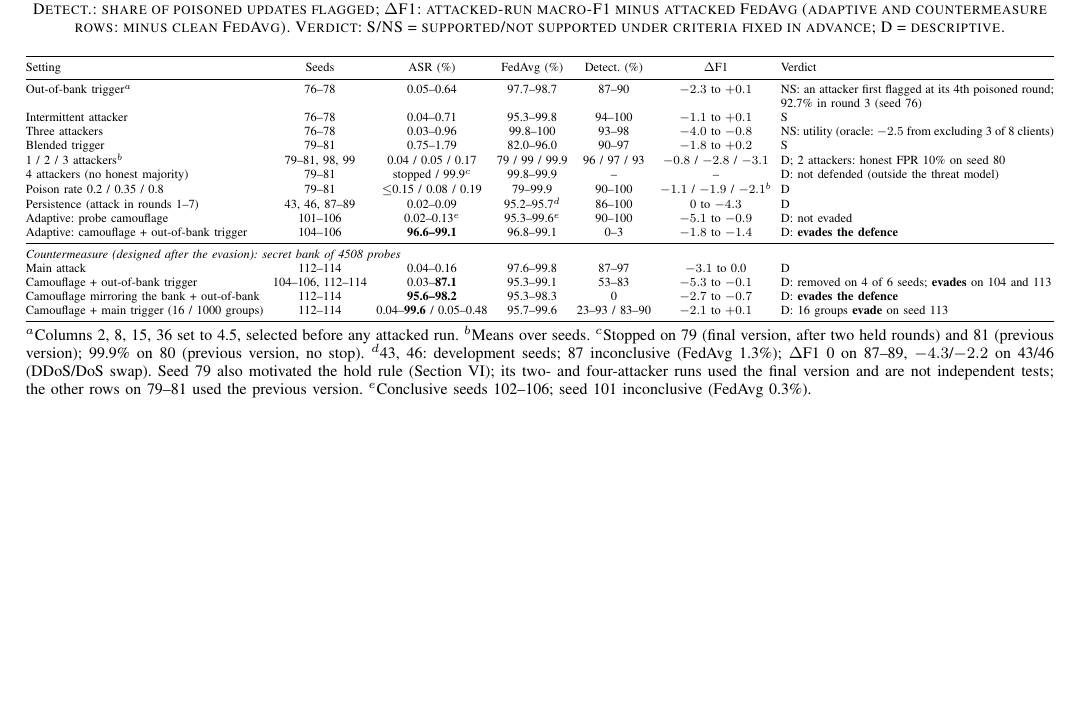
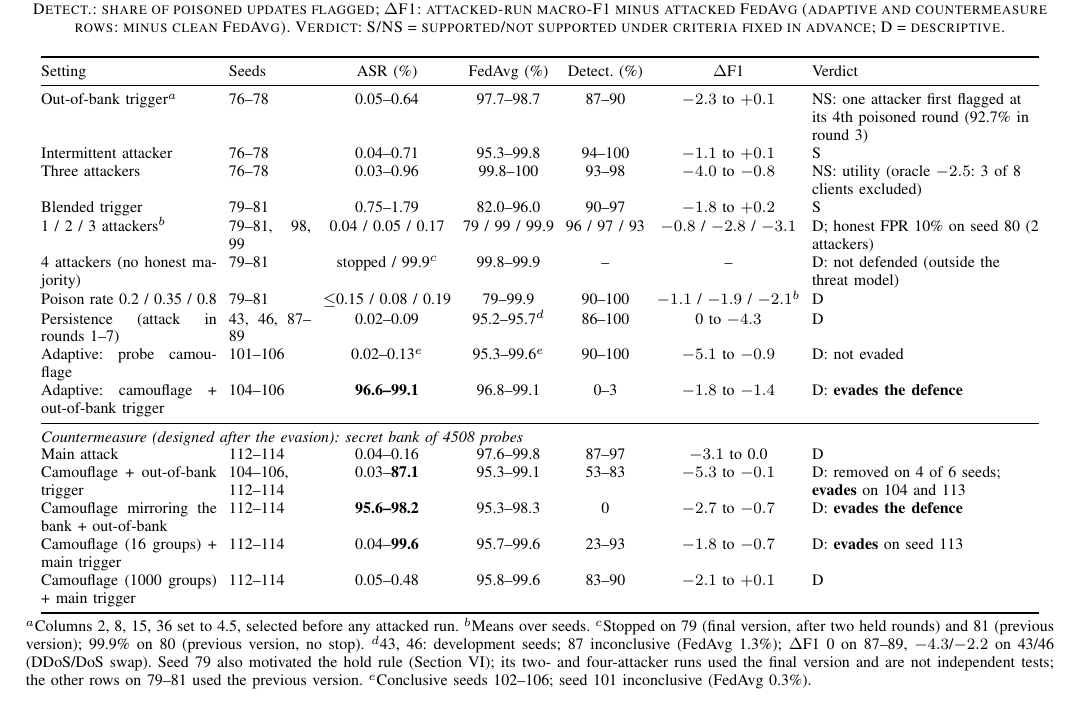
Before and after one commit to A-k-S-H-a-Y-K/Fed-MediShield, a LaTeX paper (paper/main.tex): part of page 6 of 8 before the commit and part of page 7 of 9 after it, cut so that both start at the same text, the shorter picture padded with empty space. Compiled offline with pdfLaTeX.

Commit message:
Paper: Table II at footnotesize without resizing (wrapped Setting/Verdict columns, 16/1000-group row split)

```diff
--- a/paper/main.tex
+++ b/paper/main.tex
@@ -10,6 +10,8 @@
 \usepackage{algorithm}
 \usepackage{algpseudocode}
 \usepackage{placeins}
+\usepackage{adjustbox}
+\usepackage{array}
 \usepackage[hidelinks]{hyperref}
 % let more of each page hold figures so they stay near their text
 \renewcommand{\topfraction}{0.9}
@@ -223,16 +225,17 @@ Fig.~\ref{fig:rounds} shows the ASR per round. Under FedAvg the backdoor reaches
 \caption{Robustness of the final configuration on CICIoMT2024. Final ASR of Fed-MediShield and of FedAvg under the same attack; Detect.: share of poisoned updates flagged; $\Delta$F1: attacked-run macro-F1 minus attacked FedAvg (adaptive and countermeasure rows: minus clean FedAvg). Verdict: S/NS = supported/not supported under criteria fixed in advance; D = descriptive.}
 \label{tab:robust}
 \setlength{\tabcolsep}{3pt}
-\resizebox{\textwidth}{!}{%
-\begin{tabular}{@{}lcccccp{6.2cm}@{}}
+\footnotesize
+\begin{adjustbox}{max width=\textwidth}
+\begin{tabular}{@{}p{3.1cm}p{1.45cm}cccc>{\raggedright\arraybackslash}p{4.0cm}@{}}
 \toprule
 Setting & Seeds & ASR (\%) & FedAvg (\%) & Detect. (\%) & $\Delta$F1 & Verdict \\
 \midrule
-Out-of-bank trigger$^a$ & 76--78 & 0.05--0.64 & 97.7--98.7 & 87--90 & $-2.3$ to $+0.1$ & NS: an attacker first flagged at its 4th poisoned round; 92.7\% in round 3 (seed 76) \\
+Out-of-bank trigger$^a$ & 76--78 & 0.05--0.64 & 97.7--98.7 & 87--90 & $-2.3$ to $+0.1$ & NS: one attacker first flagged at its 4th poisoned round (92.7\% in round 3) \\
 Intermittent attacker & 76--78 & 0.04--0.71 & 95.3--99.8 & 94--100 & $-1.1$ to $+0.1$ & S \\
-Three attackers & 76--78 & 0.03--0.96 & 99.8--100 & 93--98 & $-4.0$ to $-0.8$ & NS: utility (oracle: $-2.5$ from excluding 3 of 8 clients) \\
+Three attackers & 76--78 & 0.03--0.96 & 99.8--100 & 93--98 & $-4.0$ to $-0.8$ & NS: utility (oracle $-2.5$: 3 of 8 clients excluded) \\
 Blended trigger & 79--81 & 0.75--1.79 & 82.0--96.0 & 90--97 & $-1.8$ to $+0.2$ & S \\
-1 / 2 / 3 attackers$^b$ & 79--81, 98, 99 & 0.04 / 0.05 / 0.17 & 79 / 99 / 99.9 & 96 / 97 / 93 & $-0.8$ / $-2.8$ / $-3.1$ & D; 2 attackers: honest FPR 10\% on seed 80 \\
+1 / 2 / 3 attackers$^b$ & 79--81, 98, 99 & 0.04 / 0.05 / 0.17 & 79 / 99 / 99.9 & 96 / 97 / 93 & $-0.8$ / $-2.8$ / $-3.1$ & D; honest FPR 10\% on seed 80 (2 attackers) \\
 4 attackers (no honest majority) & 79--81 & stopped / 99.9$^c$ & 99.8--99.9 & -- & -- & D: not defended (outside the threat model) \\
 Poison rate 0.2 / 0.35 / 0.8 & 79--81 & $\leq$0.15 / 0.08 / 0.19 & 79--99.9 & 90--100 & $-1.1$ / $-1.9$ / $-2.1^b$ & D \\
 Persistence (attack in rounds 1--7) & 43, 46, 87--89 & 0.02--0.09 & 95.2--95.7$^d$ & 86--100 & 0 to $-4.3$ & D \\
@@ -243,9 +246,11 @@ Adaptive: camouflage + out-of-bank trigger & 104--106 & \textbf{96.6--99.1} & 96
 Main attack & 112--114 & 0.04--0.16 & 97.6--99.8 & 87--97 & $-3.1$ to 0.0 & D \\
 Camouflage + out-of-bank trigger & 104--106, 112--114 & 0.03--\textbf{87.1} & 95.3--99.1 & 53--83 & $-5.3$ to $-0.1$ & D: removed on 4 of 6 seeds; \textbf{evades} on 104 and 113 \\
 Camouflage mirroring the bank + out-of-bank & 112--114 & \textbf{95.6--98.2} & 95.3--98.3 & 0 & $-2.7$ to $-0.7$ & D: \textbf{evades the defence} \\
-Camouflage + main trigger (16 / 1000 groups) & 112--114 & 0.04--\textbf{99.6} / 0.05--0.48 & 95.7--99.6 & 23--93 / 83--90 & $-2.1$ to $+0.1$ & D: 16 groups \textbf{evade} on seed 113 \\
+Camouflage (16 groups) + main trigger & 112--114 & 0.04--\textbf{99.6} & 95.7--99.6 & 23--93 & $-1.8$ to $-0.7$ & D: \textbf{evades} on seed 113 \\
+Camouflage (1000 groups) + main trigger & 112--114 & 0.05--0.48 & 95.8--99.6 & 83--90 & $-2.1$ to $+0.1$ & D \\
 \bottomrule
-\end{tabular}}
+\end{tabular}
+\end{adjustbox}
 
 \vspace{2pt}
 \begin{minipage}{\textwidth}\footnotesize
```
